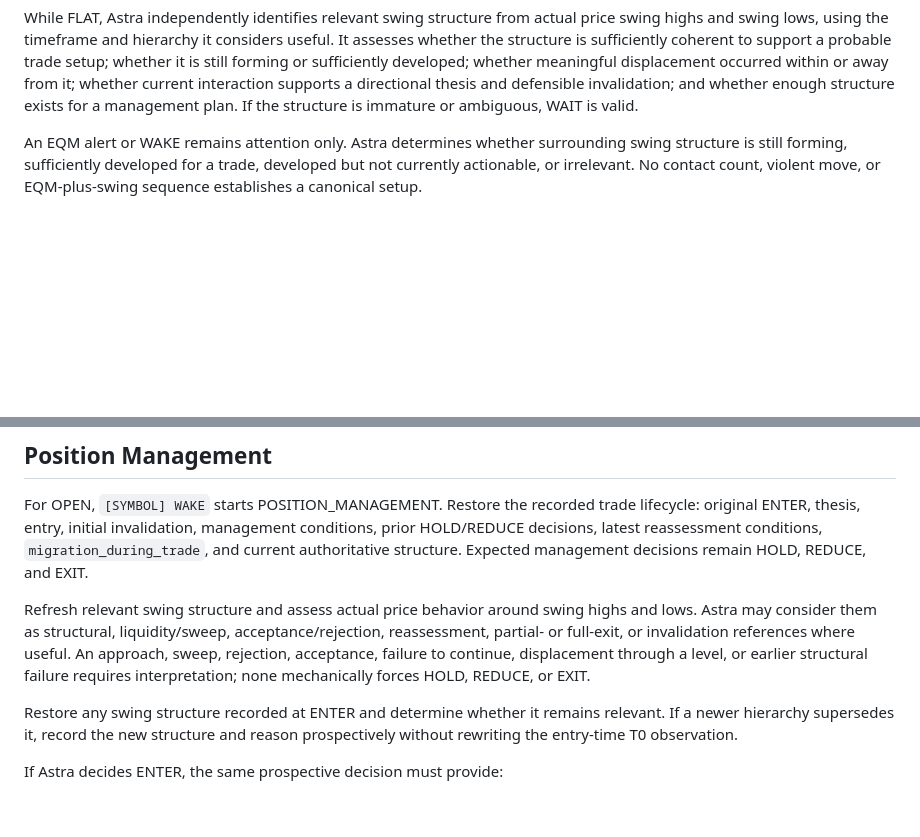
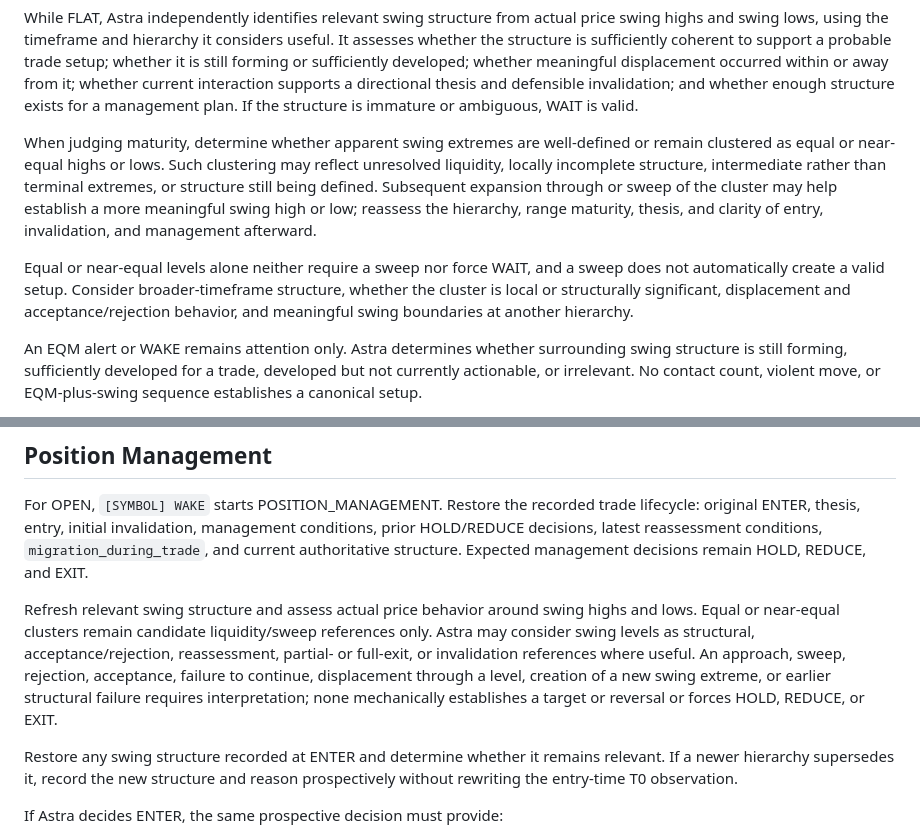
Before and after one commit to tongyuan/edge2, a Markdown page: docs/trade-desk/SOP_SINGLE_SYMBOL.md, 2 parts joined by grey strips. Rendered like a GitHub page; blank space fills up the shorter version.

```diff
--- a/docs/trade-desk/SOP_SINGLE_SYMBOL.md
+++ b/docs/trade-desk/SOP_SINGLE_SYMBOL.md
@@ -63,6 +63,20 @@ whether meaningful displacement occurred within or away from it; whether
 current interaction supports a directional thesis and defensible invalidation;
 and whether enough structure exists for a management plan. If the structure is
 immature or ambiguous, WAIT is valid.
+
+When judging maturity, determine whether apparent swing extremes are
+well-defined or remain clustered as equal or near-equal highs or lows. Such
+clustering may reflect unresolved liquidity, locally incomplete structure,
+intermediate rather than terminal extremes, or structure still being defined.
+Subsequent expansion through or sweep of the cluster may help establish a more
+meaningful swing high or low; reassess the hierarchy, range maturity, thesis,
+and clarity of entry, invalidation, and management afterward.
+
+Equal or near-equal levels alone neither require a sweep nor force WAIT, and a
+sweep does not automatically create a valid setup. Consider broader-timeframe
+structure, whether the cluster is local or structurally significant,
+displacement and acceptance/rejection behavior, and meaningful swing boundaries
+at another hierarchy.
 
 An EQM alert or WAKE remains attention only. Astra determines whether surrounding
 swing structure is still forming, sufficiently developed for a trade, developed
@@ -130,11 +144,13 @@ conditions, prior HOLD/REDUCE decisions, latest reassessment conditions,
 management decisions remain HOLD, REDUCE, and EXIT.
 
 Refresh relevant swing structure and assess actual price behavior around swing
-highs and lows. Astra may consider them as structural, liquidity/sweep,
+highs and lows. Equal or near-equal clusters remain candidate liquidity/sweep
+references only. Astra may consider swing levels as structural,
 acceptance/rejection, reassessment, partial- or full-exit, or invalidation
 references where useful. An approach, sweep, rejection, acceptance, failure to
-continue, displacement through a level, or earlier structural failure requires
-interpretation; none mechanically forces HOLD, REDUCE, or EXIT.
+continue, displacement through a level, creation of a new swing extreme, or
+earlier structural failure requires interpretation; none mechanically
+establishes a target or reversal or forces HOLD, REDUCE, or EXIT.
 
 Restore any swing structure recorded at ENTER and determine whether it remains
 relevant. If a newer hierarchy supersedes it, record the new structure and
```
Also changed, not shown: docs/trade-desk/MANDATE.md (+24 -7 lines).
